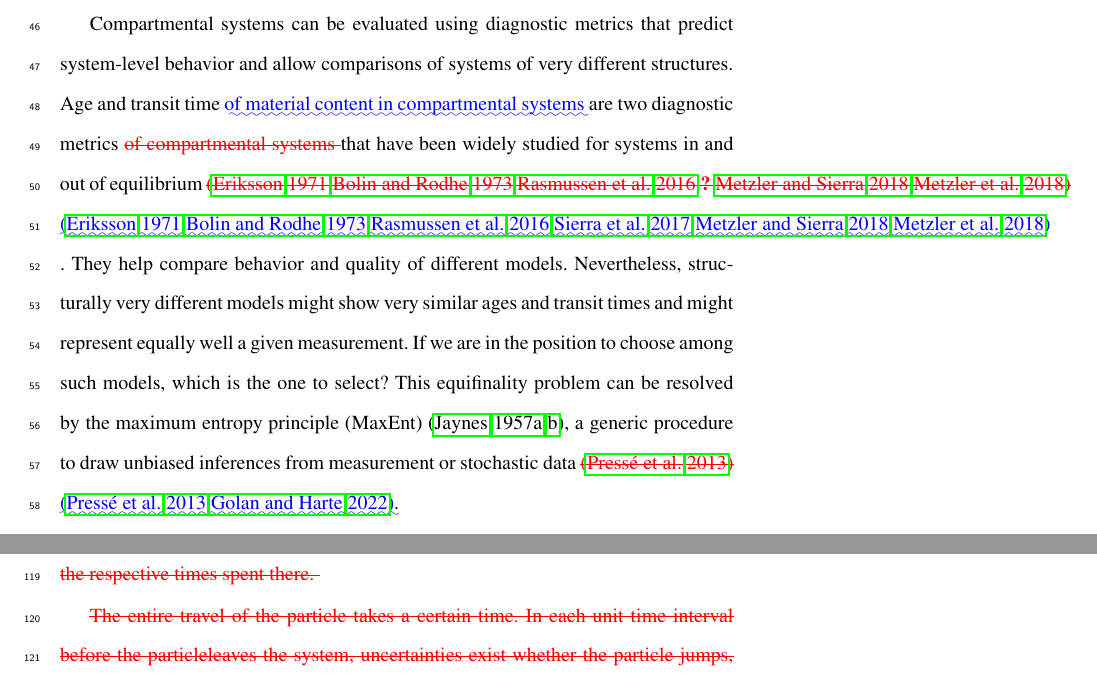
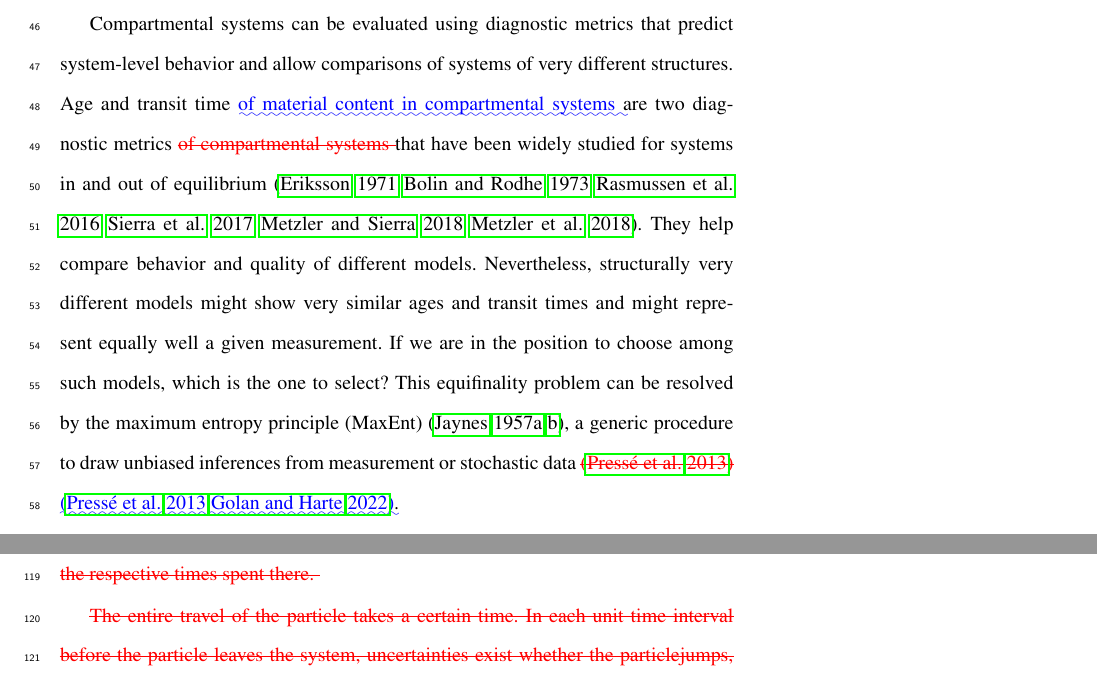
Before and after one commit to goujou/entropy_and_complexity_in_eq, a LaTeX paper (entropy_diff.tex): two parts of pages 3 and 5 of 57, joined at a grey line, cut so that both start at the same text. Compiled offline with pdfLaTeX.

Commit message:
updating diff file of manuscript

```diff
--- a/entropy_diff.tex
+++ b/entropy_diff.tex
@@ -340,11 +340,7 @@ In many cases such models are nonnegative dynamical systems that can be describe
 Such systems are called compartmental systems \citealp{Anderson1983, Walter1999, Haddad2010}.
 
 Compartmental systems can be evaluated using diagnostic metrics that predict system-level behavior and allow comparisons of systems of very different structures.
-Age and transit time \DIFaddbegin \DIFadd{of material content in compartmental systems  }\DIFaddend are two diagnostic metrics \DIFdelbegin \DIFdel{of compartmental systems }\DIFdelend that have been widely studied for systems in and out of equilibrium \DIFdelbegin \DIFdel{\mbox{%DIFAUXCMD
-\citep{Eriksson1971ARoEaS, Bolin1973tellus, Rasmussen2016JMB, Sierra2016GlobChangBiol, Metzler2018MGS, MetzlerMuellerSierra2018PNAS}}\hspace{0pt}%DIFAUXCMD
-}\DIFdelend \DIFaddbegin \DIFadd{\mbox{%DIFAUXCMD
-\citep{Eriksson1971ARoEaS, Bolin1973tellus, Rasmussen2016JMB, Sierra2017GCB, Metzler2018MGS, MetzlerMuellerSierra2018PNAS}}\hspace{0pt}%DIFAUXCMD
-}\DIFaddend .
+Age and transit time \DIFaddbegin \DIFadd{of material content in compartmental systems  }\DIFaddend are two diagnostic metrics \DIFdelbegin \DIFdel{of compartmental systems }\DIFdelend that have been widely studied for systems in and out of equilibrium \citep{Eriksson1971ARoEaS, Bolin1973tellus, Rasmussen2016JMB, Sierra2017GCB, Metzler2018MGS, MetzlerMuellerSierra2018PNAS}.
 They help compare behavior and quality of different models.
 Nevertheless, structurally very different models might show very similar ages and transit times and might represent equally well a given measurement.
 If we are in the position to choose among such models, which is the one to select?
@@ -403,7 +399,7 @@ For a better understanding, we provide a summary of the desirable relations amon
 
 \DIFdelbegin %DIFDELCMD < \item %%%
 \DIFdel{The entire travel of the particle takes a certain time.
-	In each unit time interval before the particleleaves the system, uncertainties exist whether the particle jumps, where it jumps, and even how often it jumps.
+	In each unit time interval before the particle leaves the system, uncertainties exist whether the particlejumps, where it jumps, and even how often it jumps.
 	The mean of these uncertainties over the mean length of the travel interval is measured by the }\emph{\DIFdel{entropy rate per unit time}}%DIFAUXCMD
 \DIFdel{.
 }\DIFdelend \DIFaddbegin \subsection{\DIFadd{Short summary of Shannon information entropy}}
```
Also changed, not shown: entropy.tex (+2 -2 lines), entropy.pdf, entropy_diff.tex (10 more changed lines), 2 other files.
